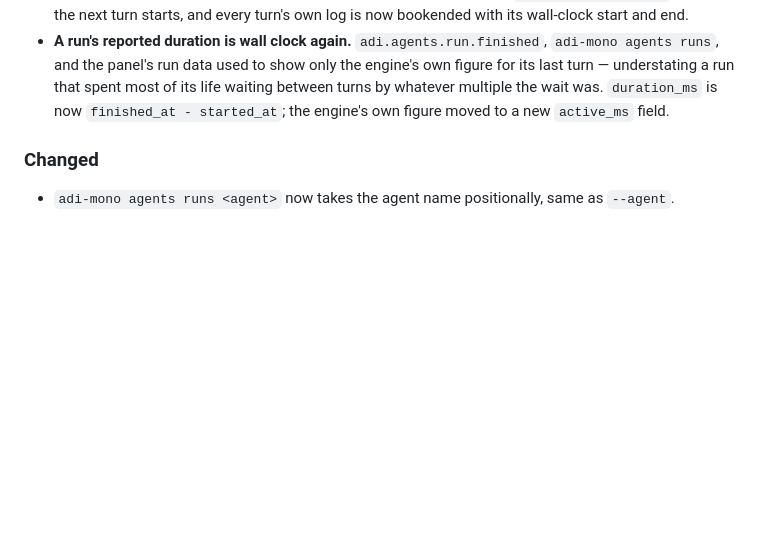
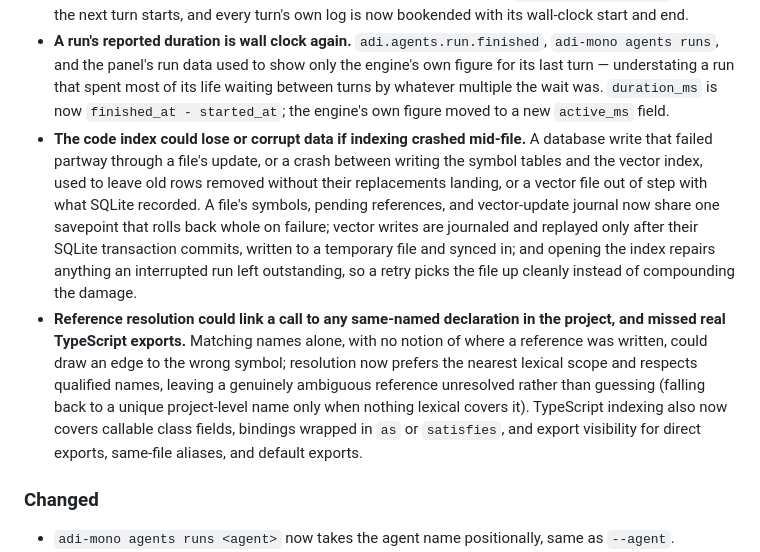
Before and after one commit to adi-family/mono, a Markdown page: CHANGELOG.md, the part around one of its changes. Rendered like a GitHub page; blank space fills up the shorter version.

Commit message:
CHANGELOG: cut 1.27.0

```diff
--- a/CHANGELOG.md
+++ b/CHANGELOG.md
@@ -40,6 +42,21 @@ extraction script cares about.
   understating a run that spent most of its life waiting between turns by whatever multiple the
   wait was. `duration_ms` is now `finished_at - started_at`; the engine's own figure moved to a new
   `active_ms` field.
+- **The code index could lose or corrupt data if indexing crashed mid-file.** A database write
+  that failed partway through a file's update, or a crash between writing the symbol tables and
+  the vector index, used to leave old rows removed without their replacements landing, or a
+  vector file out of step with what SQLite recorded. A file's symbols, pending references, and
+  vector-update journal now share one savepoint that rolls back whole on failure; vector writes
+  are journaled and replayed only after their SQLite transaction commits, written to a temporary
+  file and synced in; and opening the index repairs anything an interrupted run left outstanding,
+  so a retry picks the file up cleanly instead of compounding the damage.
+- **Reference resolution could link a call to any same-named declaration in the project, and
+  missed real TypeScript exports.** Matching names alone, with no notion of where a reference was
+  written, could draw an edge to the wrong symbol; resolution now prefers the nearest lexical
+  scope and respects qualified names, leaving a genuinely ambiguous reference unresolved rather
+  than guessing (falling back to a unique project-level name only when nothing lexical covers
+  it). TypeScript indexing also now covers callable class fields, bindings wrapped in `as` or
+  `satisfies`, and export visibility for direct exports, same-file aliases, and default exports.
 
 ### Changed
 
```
Also changed, not shown: other parts of CHANGELOG.md (+2 -0 lines).
